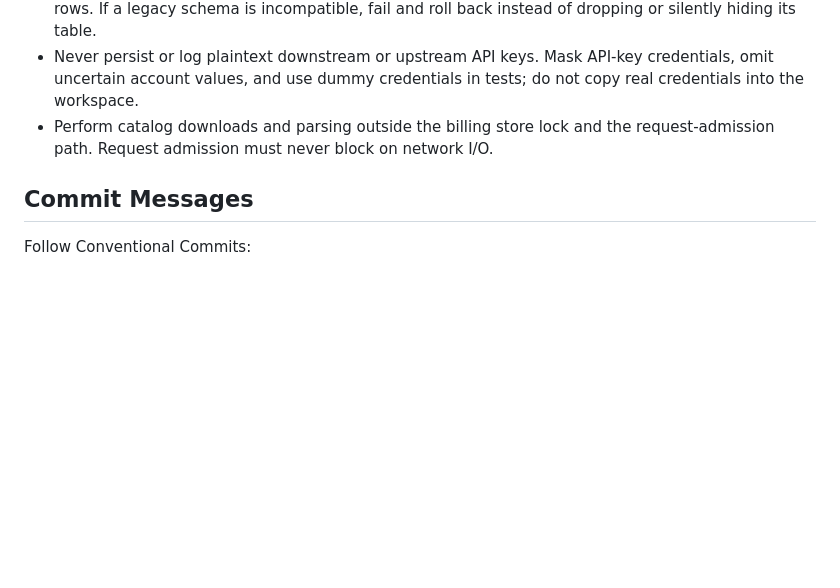
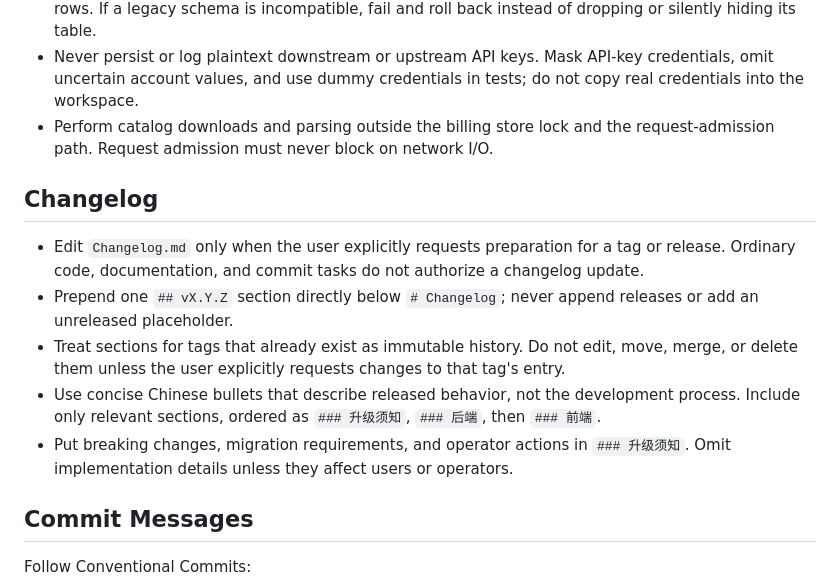
Before and after one commit to haowang02/cpa-plugin-key-billing, a Markdown page: AGENTS.md, the part around the change. GitHub-like rendering; blank space fills up the shorter version.

Commit message:
docs: define changelog update rules
Limit changelog edits to explicit tag or release preparation, require new
version sections at the top, preserve entries for existing tags, and keep
release notes concise, user-facing, and consistently ordered.

```diff
--- a/AGENTS.md
+++ b/AGENTS.md
@@ -24,6 +24,14 @@
 - Preserve historical data during SQLite and legacy JSON migrations, including failed or all-zero usage rows. If a legacy schema is incompatible, fail and roll back instead of dropping or silently hiding its table.
 - Never persist or log plaintext downstream or upstream API keys. Mask API-key credentials, omit uncertain account values, and use dummy credentials in tests; do not copy real credentials into the workspace.
 - Perform catalog downloads and parsing outside the billing store lock and the request-admission path. Request admission must never block on network I/O.
+
+## Changelog
+
+- Edit `Changelog.md` only when the user explicitly requests preparation for a tag or release. Ordinary code, documentation, and commit tasks do not authorize a changelog update.
+- Prepend one `## vX.Y.Z` section directly below `# Changelog`; never append releases or add an unreleased placeholder.
+- Treat sections for tags that already exist as immutable history. Do not edit, move, merge, or delete them unless the user explicitly requests changes to that tag's entry.
+- Use concise Chinese bullets that describe released behavior, not the development process. Include only relevant sections, ordered as `### 升级须知`, `### 后端`, then `### 前端`.
+- Put breaking changes, migration requirements, and operator actions in `### 升级须知`. Omit implementation details unless they affect users or operators.
 
 ## Commit Messages
 
```
